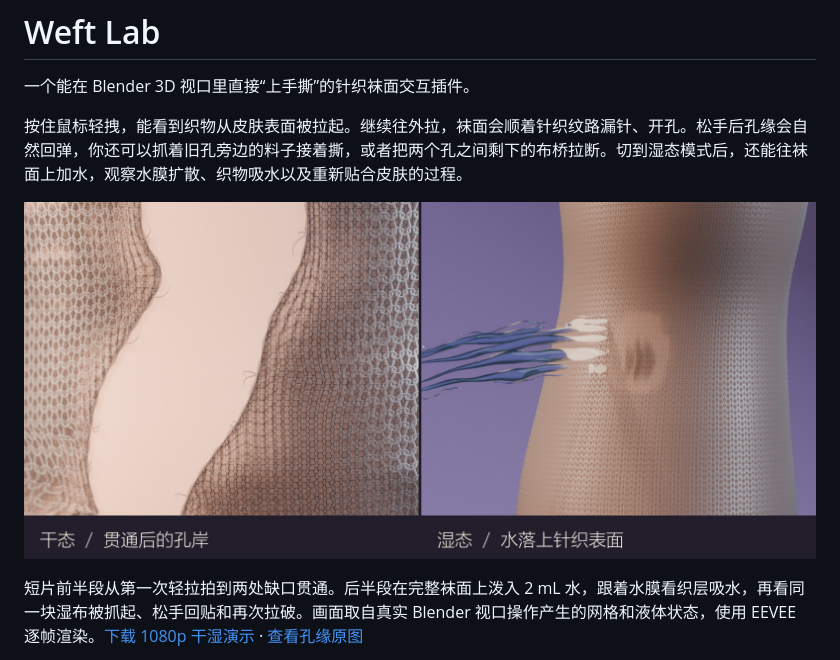
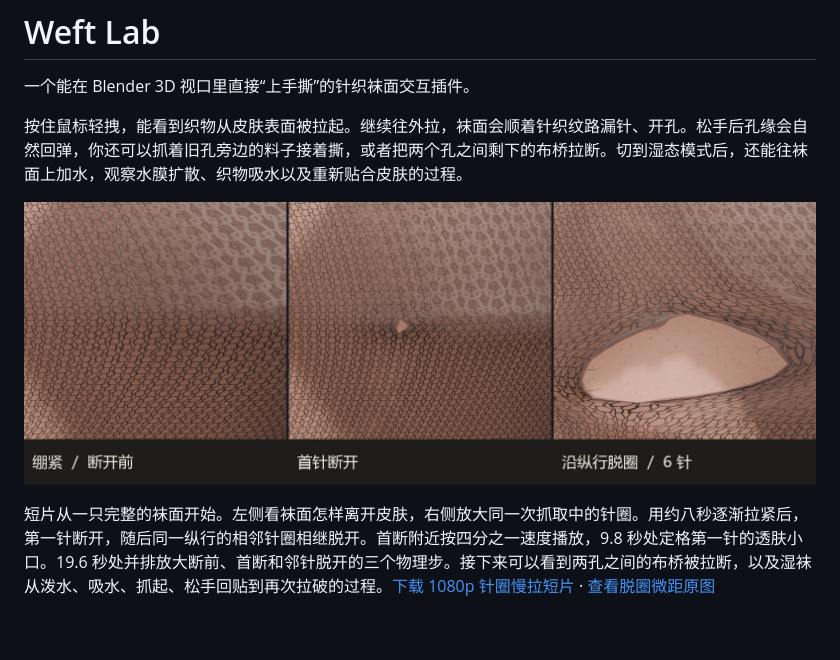
Before and after one commit to MrH0v0/weft-lab, a Markdown page: README.md, the part around one of its changes. Drawn GitHub-style; pictures changed too: docs/preview.jpg; blank space fills up the shorter version.

```diff
--- a/README.md
+++ b/README.md
@@ -8,3 +8,3 @@
 
-短片前半段从第一次轻拉拍到两处缺口贯通。后半段在完整袜面上泼入 2 mL 水，跟着水膜看织层吸水，再看同一块湿布被抓起、松手回贴和再次拉破。画面取自真实 Blender 视口操作产生的网格和液体状态，使用 EEVEE 逐帧渲染。[下载 1080p 干湿演示](https://github.com/MrH0v0/weft-lab/releases/download/v0.4.40/weft-lab-leg-dry-wet-0.4.40.mp4) · [查看孔缘原图](docs/yarn-detail.jpg)
+短片从一只完整的袜面开始。左侧看袜面怎样离开皮肤，右侧放大同一次抓取中的针圈。用约八秒逐渐拉紧后，第一针断开，随后同一纵行的相邻针圈相继脱开。首断附近按四分之一速度播放，9.8 秒处定格第一针的透肤小口。19.6 秒处并排放大断前、首断和邻针脱开的三个物理步。接下来可以看到两孔之间的布桥被拉断，以及湿袜从泼水、吸水、抓起、松手回贴到再次拉破的过程。[下载 1080p 针圈慢拉短片](https://github.com/MrH0v0/weft-lab/releases/download/v0.4.40-demo.2/weft-lab-knit-study-0.4.40-r2.mp4) · [查看脱圈微距原图](docs/yarn-detail.jpg)
 
```
Also changed, not shown: other parts of README.md (+5 -3 lines), examples/leg/README.md (+7 -1 lines), docs/finish-comparison.jpg (added), docs/yarn-detail.jpg, 4 other files.
